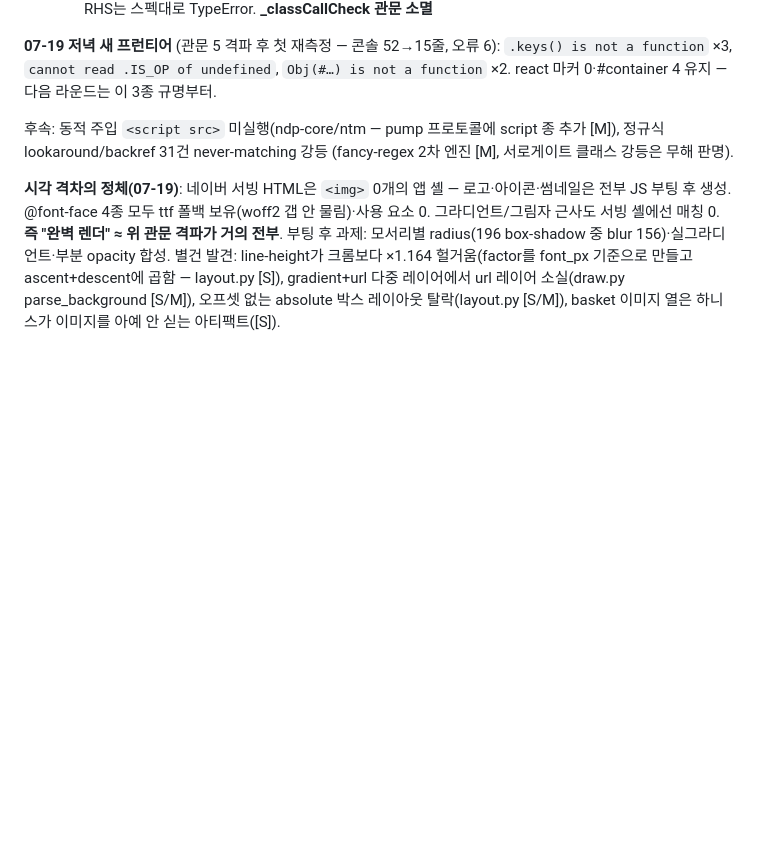
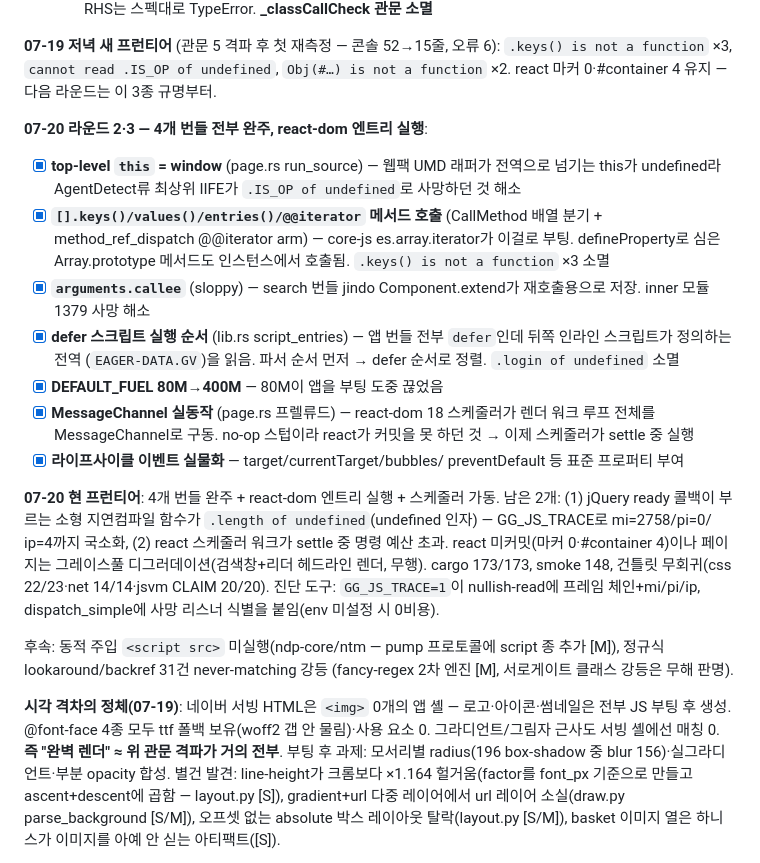
Before and after one commit to Supermoon0/gg, a Markdown page: docs/naver-perfect-checklist.md, the part around the change. Drawn GitHub-style; blank space fills up the shorter version.

Commit message:
docs: record round 2/3 — all four Naver bundles boot, react-dom entry runs
polyfill/preload(jQuery)/search/main all run to completion; react-dom's
entry module executes and its MessageChannel-driven scheduler now runs
during settle. Remaining frontier: one app helper throws '.length of
undefined' (localized to a lazily-compiled fn via GG_JS_TRACE), and
React's scheduler work exceeds the per-reaction instruction budget.
Page degrades gracefully. cargo 173/173, smoke 148, gauntlets unchanged.

Co-Authored-By: Claude Fable 5 <noreply@anthropic.com>
Claude-Session: https://claude.ai/code/session_01WzBnje8cczrwPbrze3a1oV

```diff
--- a/docs/naver-perfect-checklist.md
+++ b/docs/naver-perfect-checklist.md
@@ -86,6 +86,38 @@ naver_boot_gates 추가), smoke 148, 건틀릿 무회귀(jsvm은 21→22로 개
 오류 6): `.keys() is not a function` ×3, `cannot read .IS_OP of
 undefined`, `Obj(#…) is not a function` ×2. react 마커 0·#container 4
 유지 — 다음 라운드는 이 3종 규명부터.
+
+**07-20 라운드 2·3 — 4개 번들 전부 완주, react-dom 엔트리 실행**:
+- [x] **top-level `this` = window** (page.rs run_source) — 웹팩 UMD
+  래퍼가 전역으로 넘기는 this가 undefined라 AgentDetect류 최상위
+  IIFE가 `.IS_OP of undefined`로 사망하던 것 해소
+- [x] **`[].keys()/values()/entries()/@@iterator` 메서드 호출**
+  (CallMethod 배열 분기 + method_ref_dispatch @@iterator arm) —
+  core-js es.array.iterator가 이걸로 부팅. defineProperty로 심은
+  Array.prototype 메서드도 인스턴스에서 호출됨. `.keys() is not a
+  function` ×3 소멸
+- [x] **`arguments.callee`** (sloppy) — search 번들 jindo
+  Component.extend가 재호출용으로 저장. inner 모듈 1379 사망 해소
+- [x] **defer 스크립트 실행 순서** (lib.rs script_entries) — 앱 번들
+  전부 `defer`인데 뒤쪽 인라인 스크립트가 정의하는 전역
+  (`EAGER-DATA.GV`)을 읽음. 파서 순서 먼저 → defer 순서로 정렬.
+  `.login of undefined` 소멸
+- [x] **DEFAULT_FUEL 80M→400M** — 80M이 앱을 부팅 도중 끊었음
+- [x] **MessageChannel 실동작** (page.rs 프렐류드) — react-dom 18
+  스케줄러가 렌더 워크 루프 전체를 MessageChannel로 구동. no-op
+  스텁이라 react가 커밋을 못 하던 것 → 이제 스케줄러가 settle 중 실행
+- [x] **라이프사이클 이벤트 실물화** — target/currentTarget/bubbles/
+  preventDefault 등 표준 프로퍼티 부여
+
+**07-20 현 프런티어**: 4개 번들 완주 + react-dom 엔트리 실행 + 스케줄러
+가동. 남은 2개: (1) jQuery ready 콜백이 부르는 소형 지연컴파일 함수가
+`.length of undefined`(undefined 인자) — GG_JS_TRACE로 mi=2758/pi=0/
+ip=4까지 국소화, (2) react 스케줄러 워크가 settle 중 명령 예산 초과.
+react 미커밋(마커 0·#container 4)이나 페이지는 그레이스풀
+디그러데이션(검색창+리더 헤드라인 렌더, 무행). cargo 173/173, smoke
+148, 건틀릿 무회귀(css 22/23·net 14/14·jsvm CLAIM 20/20).
+진단 도구: `GG_JS_TRACE=1`이 nullish-read에 프레임 체인+mi/pi/ip,
+dispatch_simple에 사망 리스너 식별을 붙임(env 미설정 시 0비용).
 
 후속: 동적 주입 `<script src>` 미실행(ndp-core/ntm — pump 프로토콜에
 script 종 추가 [M]), 정규식 lookaround/backref 31건 never-matching 강등
```
